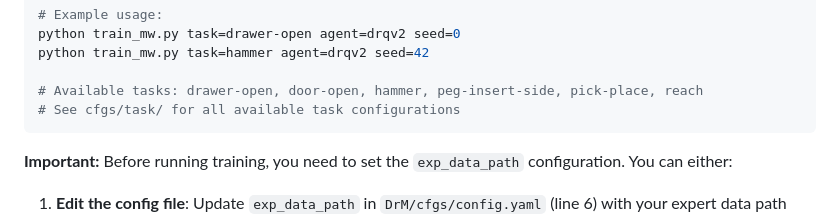
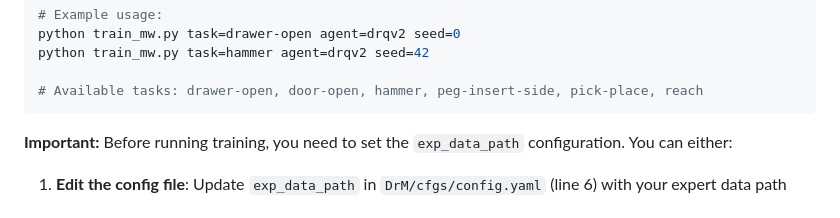
Before and after one commit to ripl/progressor, a Markdown page: README.md, the part around the change. Rendered like a GitHub page.

Commit message:
Update README to remove task configuration note
Removed note about task configurations from README.

````diff
--- a/README.md
+++ b/README.md
@@ -136,7 +136,6 @@ python train_mw.py task=drawer-open agent=drqv2 seed=0
 python train_mw.py task=hammer agent=drqv2 seed=42
 
 # Available tasks: drawer-open, door-open, hammer, peg-insert-side, pick-place, reach
-# See cfgs/task/ for all available task configurations
 ```
 
 **Important:** Before running training, you need to set the `exp_data_path` configuration. You can either:
````
